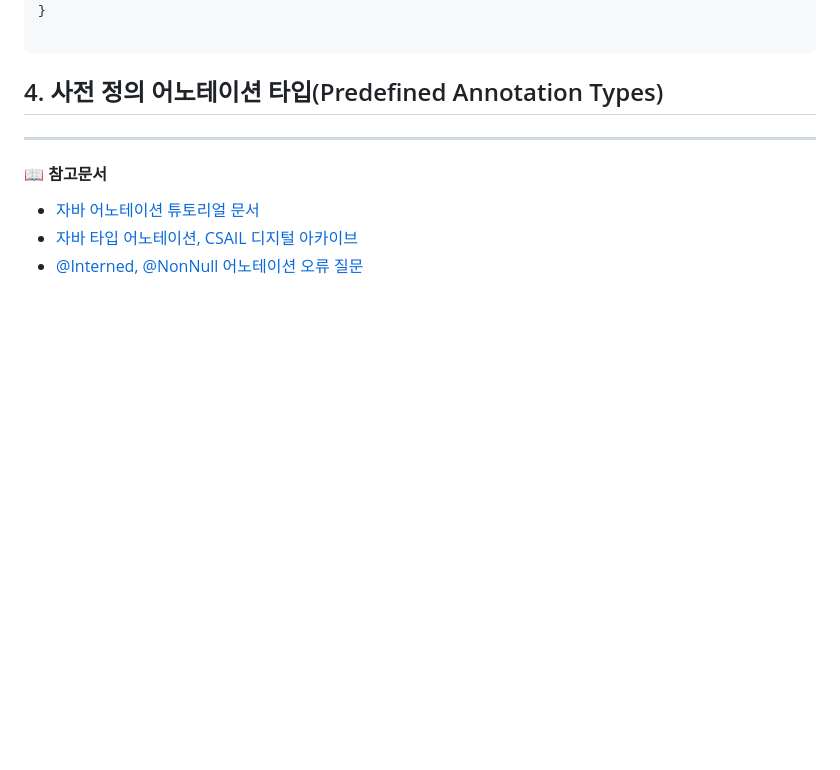
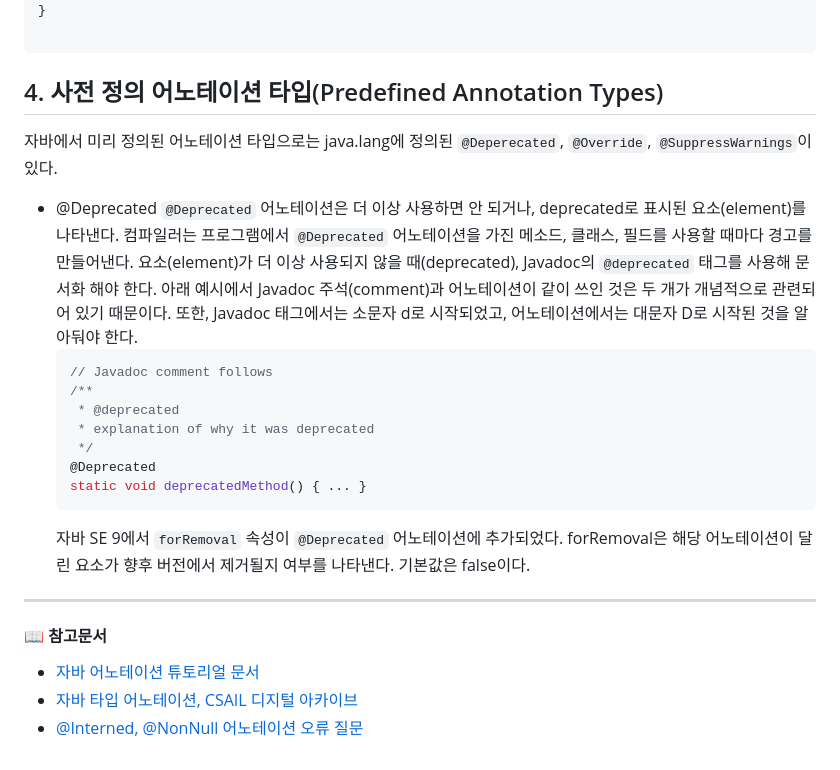
Before and after one commit to kkhs00224/javaa, a Markdown page: java/3_Annotations.md, the part around the change. Rendered like a GitHub page; blank space fills up the shorter version.

````diff
--- a/java/3_Annotations.md
+++ b/java/3_Annotations.md
@@ -151,6 +151,23 @@ import java.lang.annotation.Documented;
 ```
 
 ## 4. 사전 정의 어노테이션 타입(Predefined Annotation Types)
+자바에서 미리 정의된 어노테이션 타입으로는 java.lang에 정의된 ```@Deperecated```, ```@Override```, ```@SuppressWarnings```이 있다.
+
+- @Deprecated
+  ```@Deprecated``` 어노테이션은 더 이상 사용하면 안 되거나, deprecated로 표시된 요소(element)를 나타낸다. 컴파일러는 프로그램에서
+  ```@Deprecated``` 어노테이션을 가진 메소드, 클래스, 필드를 사용할 때마다 경고를 만들어낸다. 요소(element)가 더 이상 사용되지 않을 때(deprecated),  Javadoc의 ```@deprecated``` 태그를 사용해 문서화 해야 한다.
+  아래 예시에서 Javadoc 주석(comment)과 어노테이션이 같이 쓰인 것은 두 개가 개념적으로 관련되어 있기 때문이다. 또한, Javadoc 태그에서는 소문자 d로 시작되었고, 어노테이션에서는 대문자 D로 시작된 것을 알아둬야 한다.
+  ```java
+  // Javadoc comment follows
+  /**
+   * @deprecated
+   * explanation of why it was deprecated
+   */
+  @Deprecated
+  static void deprecatedMethod() { ... }
+  ```
+  자바 SE 9에서 ```forRemoval``` 속성이 ```@Deprecated``` 어노테이션에 추가되었다. forRemoval은 해당 어노테이션이 달린 요소가 향후 버전에서 제거될지 여부를 나타낸다. 기본값은 false이다.
+
 
 
 - - -
````
